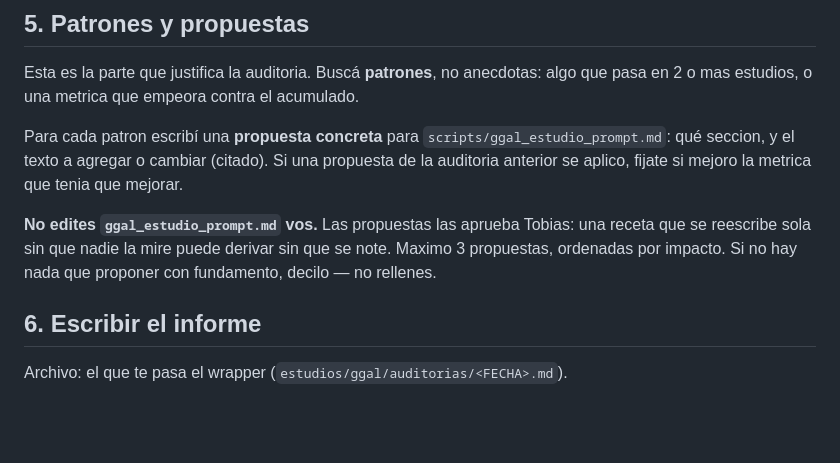
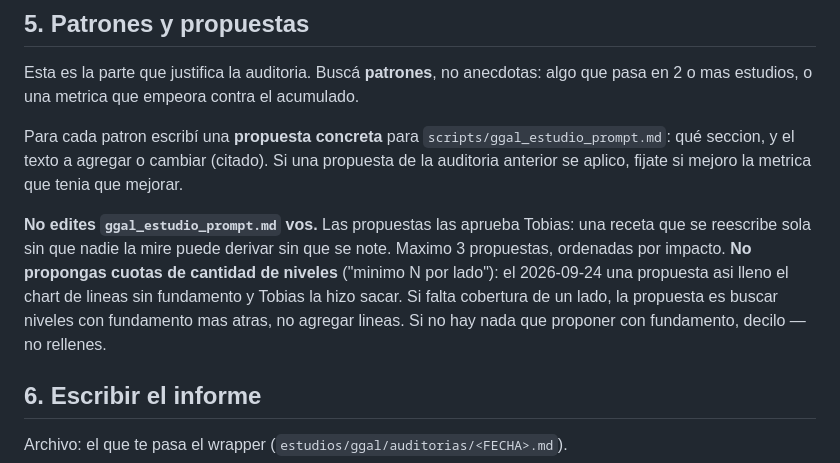
Before and after one commit to pucciotobias-hub/ClaudeCodeTest, a Markdown page: scripts/ggal_auditoria_prompt.md, the part around the change. Drawn GitHub-style; blank space fills up the shorter version.

```diff
--- a/scripts/ggal_auditoria_prompt.md
+++ b/scripts/ggal_auditoria_prompt.md
@@ -109,7 +109,11 @@ la metrica que tenia que mejorar.
 
 **No edites `ggal_estudio_prompt.md` vos.** Las propuestas las aprueba Tobias:
 una receta que se reescribe sola sin que nadie la mire puede derivar sin que se
-note. Maximo 3 propuestas, ordenadas por impacto. Si no hay nada que proponer
+note. Maximo 3 propuestas, ordenadas por impacto.
+**No propongas cuotas de cantidad de niveles** ("minimo N por lado"): el
+2026-09-24 una propuesta asi lleno el chart de lineas sin fundamento y Tobias la
+hizo sacar. Si falta cobertura de un lado, la propuesta es buscar niveles con
+fundamento mas atras, no agregar lineas. Si no hay nada que proponer
 con fundamento, decilo — no rellenes.
 
 ## 6. Escribir el informe
```
Also changed, not shown: scripts/ggal_estudio_prompt.md (+26 -13 lines).
